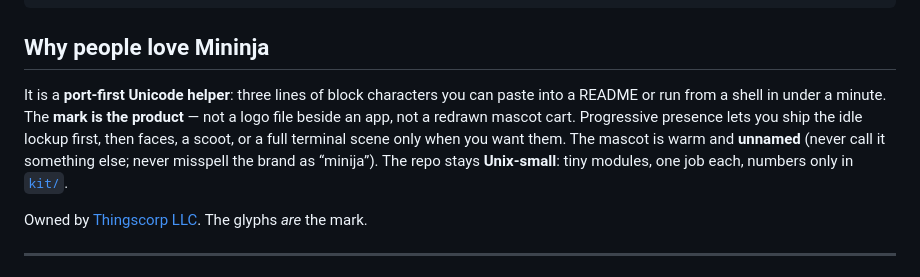
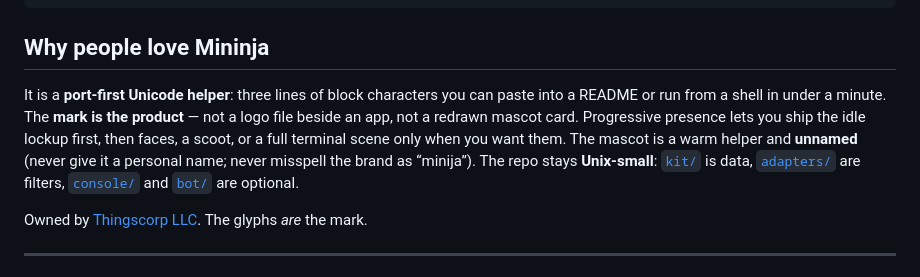
Before and after one commit to Thingscorp/mininja, a Markdown page: README.md, the part around the change. Rendered like a GitHub page.

Commit message:
docs: why people love Mininja

```diff
--- a/README.md
+++ b/README.md
@@ -8,7 +8,7 @@
 
 ## Why people love Mininja
 
-It is a **port-first Unicode helper**: three lines of block characters you can paste into a README or run from a shell in under a minute. The **mark is the product** — not a logo file beside an app, not a redrawn mascot cart. Progressive presence lets you ship the idle lockup first, then faces, a scoot, or a full terminal scene only when you want them. The mascot is warm and **unnamed** (never call it something else; never misspell the brand as “minija”). The repo stays **Unix-small**: tiny modules, one job each, numbers only in [`kit/`](kit/).
+It is a **port-first Unicode helper**: three lines of block characters you can paste into a README or run from a shell in under a minute. The **mark is the product** — not a logo file beside an app, not a redrawn mascot card. Progressive presence lets you ship the idle lockup first, then faces, a scoot, or a full terminal scene only when you want them. The mascot is a warm helper and **unnamed** (never give it a personal name; never misspell the brand as “minija”). The repo stays **Unix-small**: [`kit/`](kit/) is data, [`adapters/`](adapters/) are filters, [`console/`](console/) and [`bot/`](bot/) are optional.
 
 Owned by [Thingscorp LLC](https://github.com/Thingscorp). The glyphs *are* the mark.
 
```
